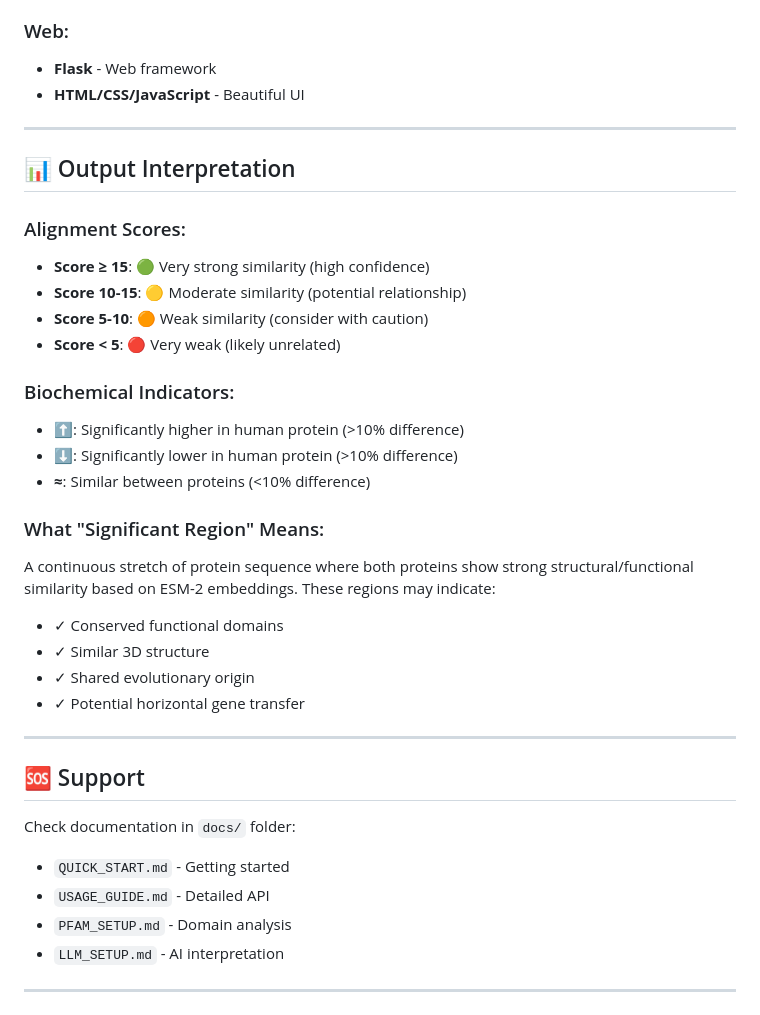
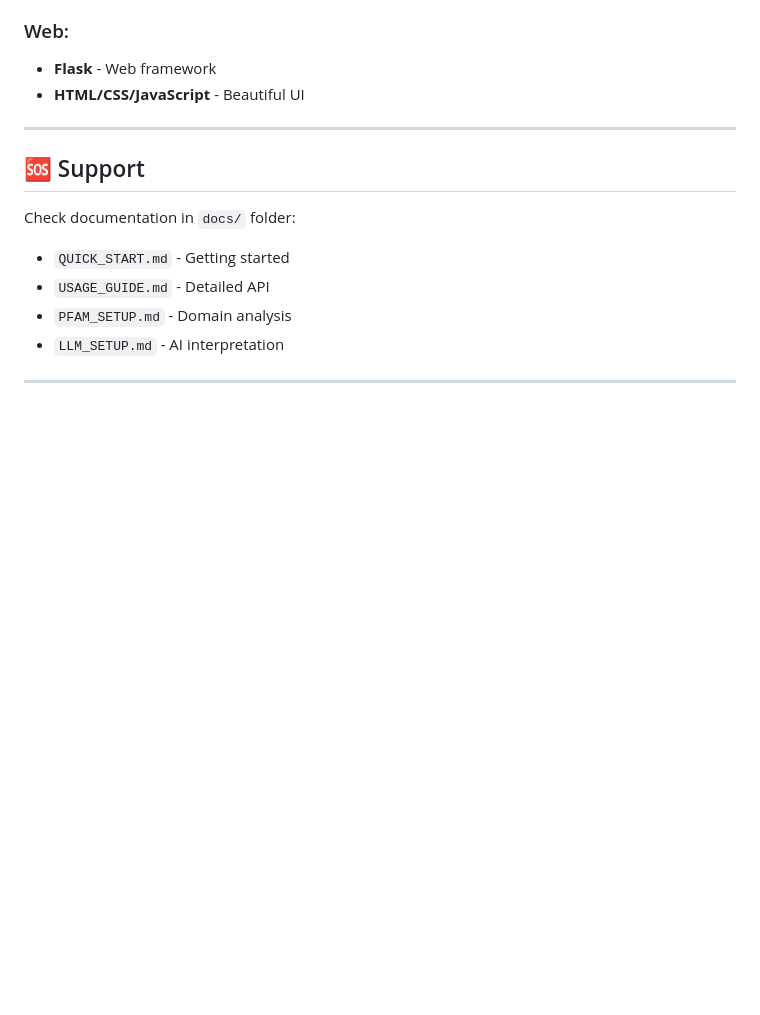
Before and after one commit to AmmarRanim/ProteinAlignment, a Markdown page: README.md, the part around one of its changes. Rendered like a GitHub page; blank space fills up the shorter version.

```diff
--- a/README.md
+++ b/README.md
@@ -350,28 +318,6 @@ bact_desc = get_or_create_descriptors(bact_chunks, "P0A7B8")
 
 ---
 
-## 📊 Output Interpretation
-
-### Alignment Scores:
-- **Score ≥ 15**: 🟢 Very strong similarity (high confidence)
-- **Score 10-15**: 🟡 Moderate similarity (potential relationship)
-- **Score 5-10**: 🟠 Weak similarity (consider with caution)
-- **Score < 5**: 🔴 Very weak (likely unrelated)
-
-### Biochemical Indicators:
-- **⬆️**: Significantly higher in human protein (>10% difference)
-- **⬇️**: Significantly lower in human protein (>10% difference)
-- **≈**: Similar between proteins (<10% difference)
-
-### What "Significant Region" Means:
-A continuous stretch of protein sequence where both proteins show strong structural/functional similarity based on ESM-2 embeddings. These regions may indicate:
-- ✓ Conserved functional domains
-- ✓ Similar 3D structure
-- ✓ Shared evolutionary origin
-- ✓ Potential horizontal gene transfer
-
----
-
 ## 🆘 Support
 
 Check documentation in `docs/` folder:
```
Also changed, not shown: other parts of README.md (+0 -32 lines).
